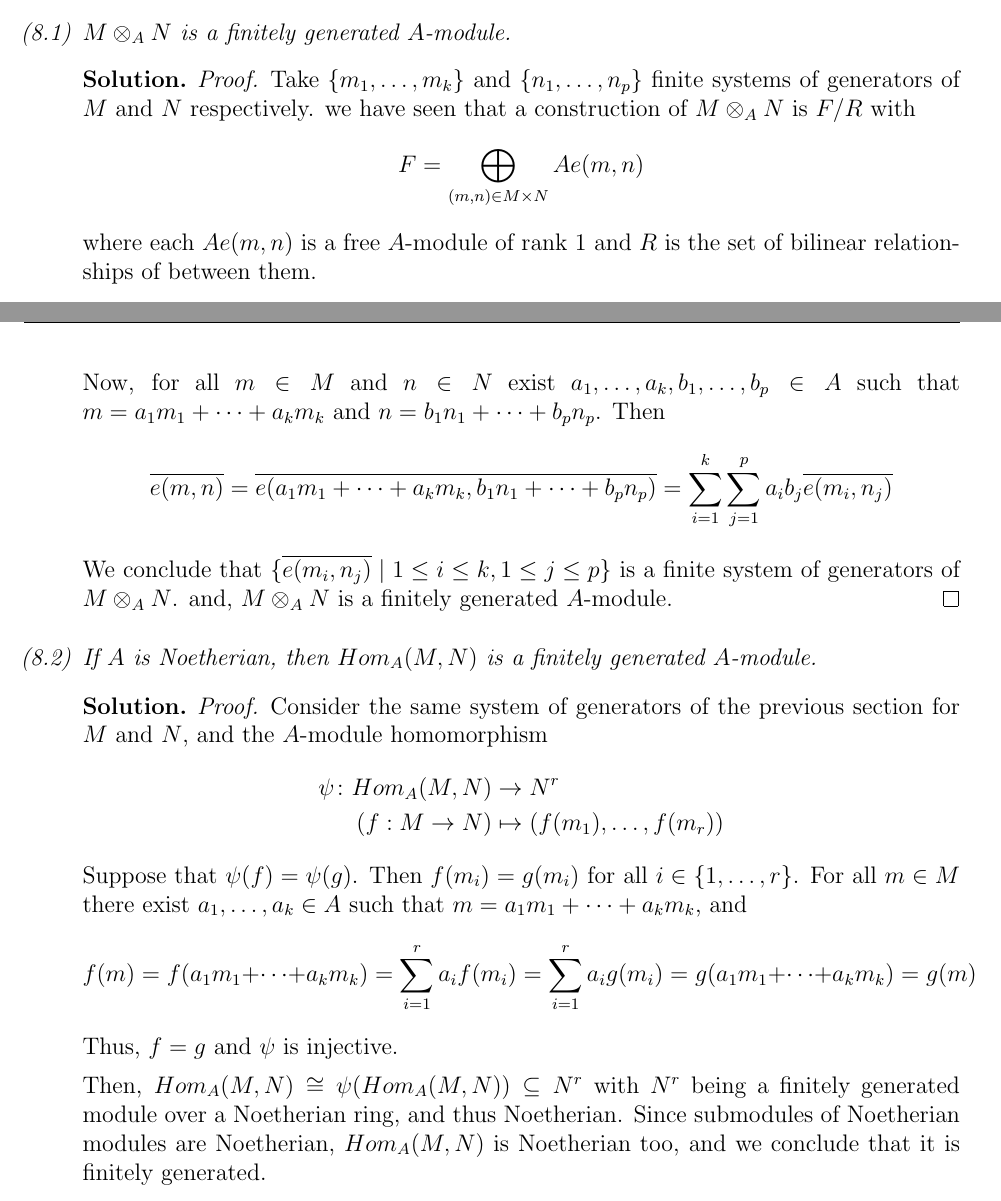
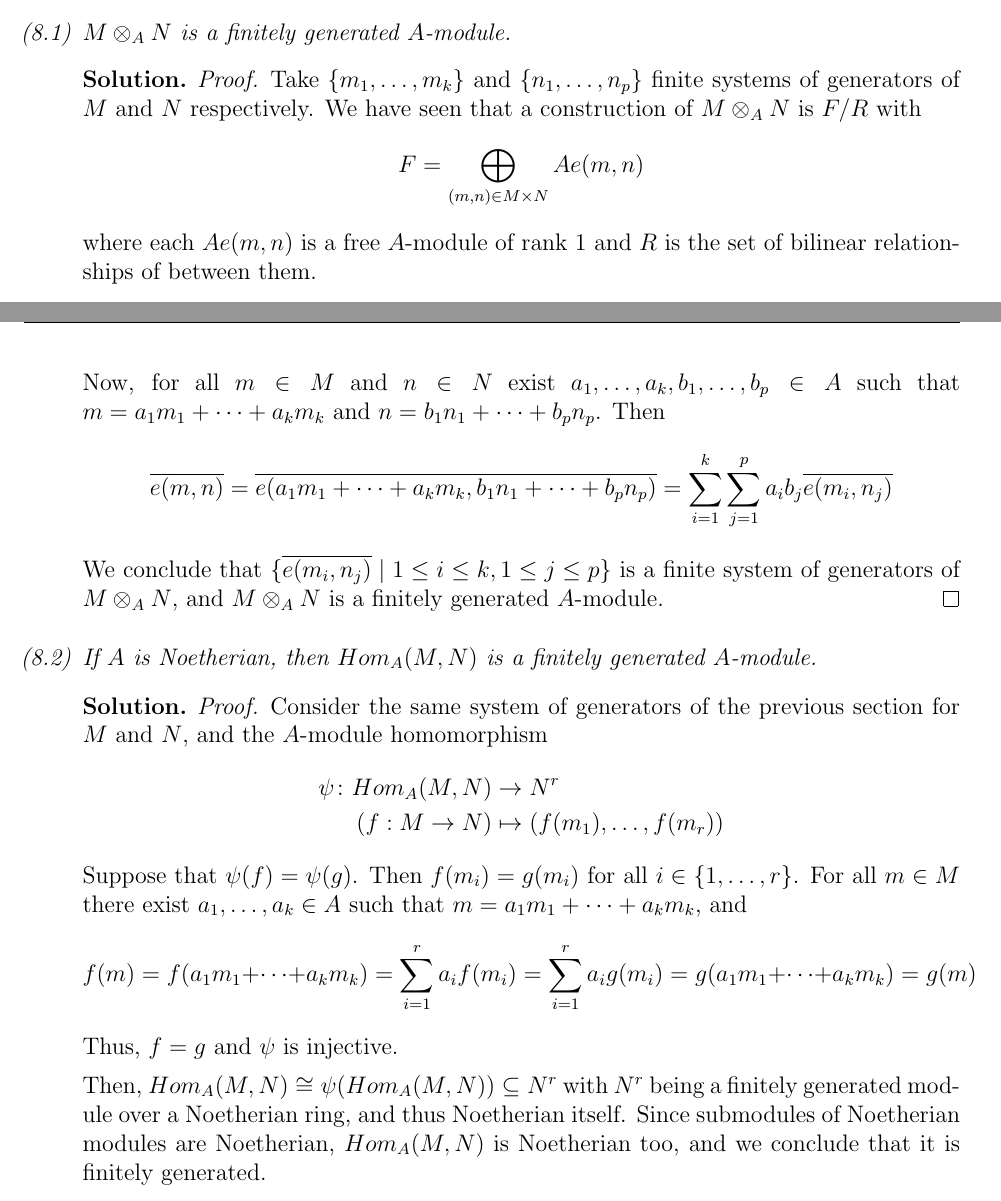
Before and after one commit to ferranEspuna/commutative_algebra, a LaTeX problem sheet (exercises_2.tex, which reads exercises_2/ex_8.tex): two parts of pages 4 and 5 of 8, joined at a grey line, cut so that both start at the same text. Compiled offline with pdfLaTeX.

Commit message:
8 checked

```diff
--- a/exercises_2/ex_8.tex
+++ b/exercises_2/ex_8.tex
@@ -6,7 +6,7 @@
             \begin{sol}
                 \begin{proof}
                     Take $\{m_1, \dots, m_k\}$ and $\{n_1, \dots, n_p\}$ finite systems of generators of $M$ and $N$ respectively.
-                    we have seen that a construction of $M \otimes_A N$ is $F/R$ with
+                    We have seen that a construction of $M \otimes_A N$ is $F/R$ with
                     \[ F = \bigoplus_{(m,n) \in M \times N} A e(m,n)\]
                     where each $A e(m,n)$ is a free $A$-module of rank $1$ and $R$ is the set of bilinear relationships of between them.
 
@@ -19,8 +19,8 @@
                        = \sum_{i=1}^{k}\sum_{j=1}^{p} a_i b_j \overline{e(m_i, n_j)}
                     \]
                     We conclude that $\{\overline{e(m_i, n_j)}\mid 1 \leq i \leq k, 1 \leq j \leq p\}$
-                    is a finite system of generators of $M \otimes_A N$.
-                    and, $M \otimes_A N$ is a finitely generated $A$-module.
+                    is a finite system of generators of $M \otimes_A N$,
+                    and $M \otimes_A N$ is a finitely generated $A$-module.
                 \end{proof}
             \end{sol}
         \item If $A$ is Noetherian, then $Hom_A(M,N)$ is a finitely generated $A$-module.
@@ -40,7 +40,7 @@
                     Thus, $f = g$ and $\psi$ is injective.
 
                     Then, $Hom_A(M,N) \cong \psi(Hom_A(M,N)) \subseteq N^r$ with $N^r$
-                    being a finitely generated module over a Noetherian ring, and thus Noetherian.
+                    being a finitely generated module over a Noetherian ring, and thus Noetherian itself.
                     Since submodules of Noetherian modules are Noetherian, $Hom_A(M,N)$ is Noetherian too,
                     and we conclude that it is finitely generated.
 
```
